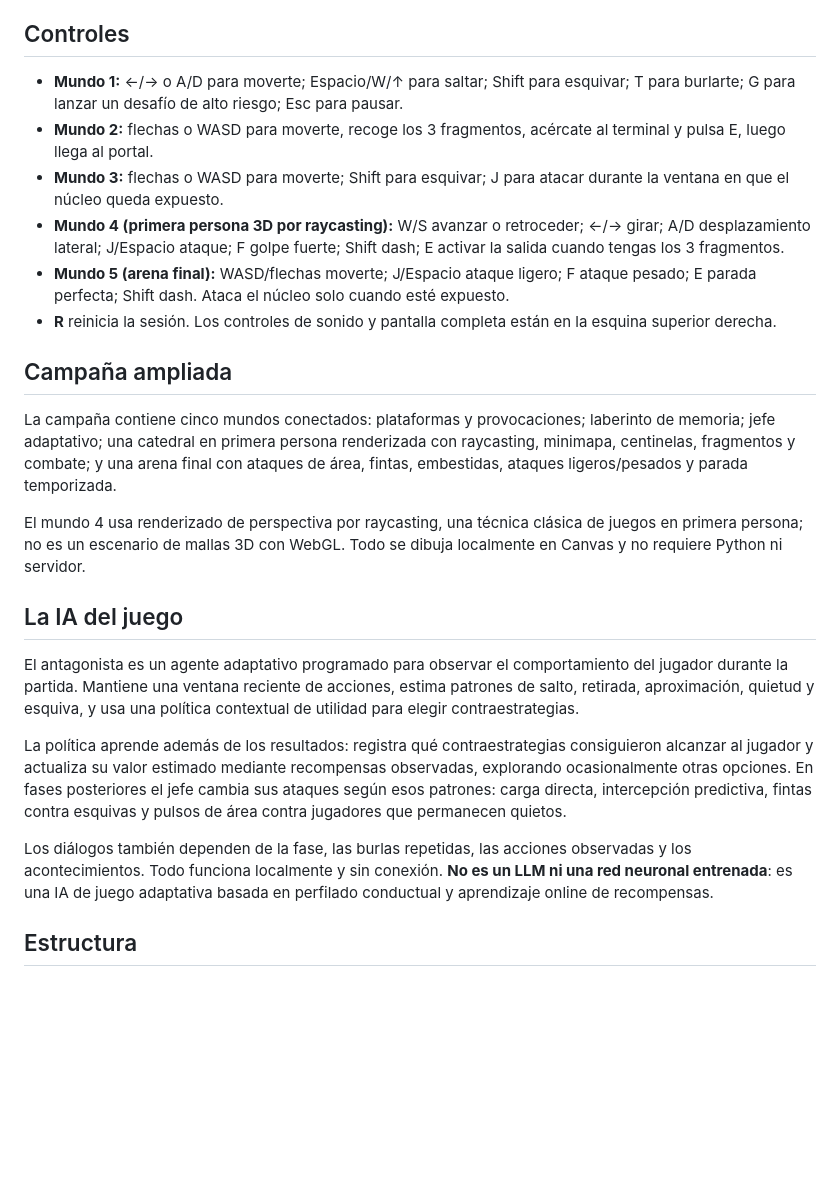
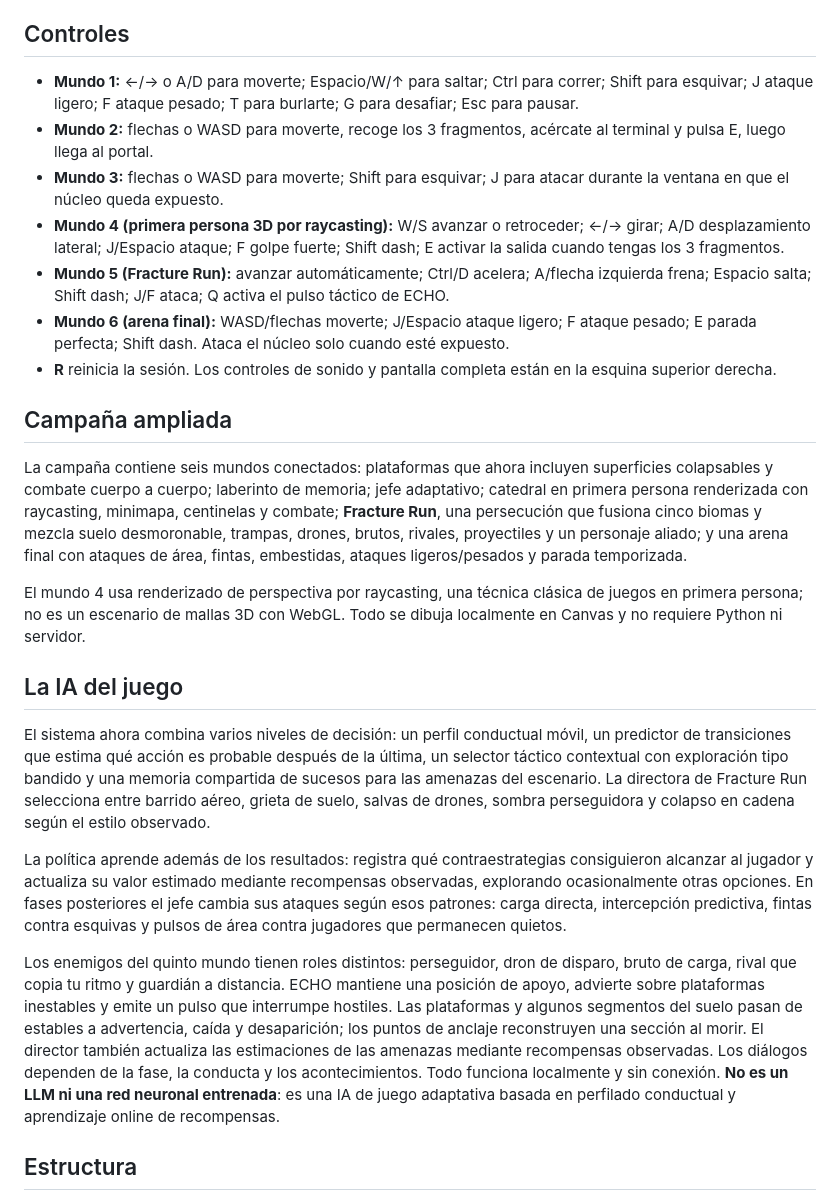
Before and after one commit to sdavid16/YOU-MADE-ME, a Markdown page: README.md, the part around the change. Rendered like a GitHub page; blank space fills up the shorter version.

Commit message:
docs: document fracture-run director AI and six-world campaign

```diff
--- a/README.md
+++ b/README.md
@@ -8,26 +8,27 @@ Descarga el ZIP del repositorio y abre `index.html` en un navegador moderno. No
 
 ## Controles
 
-- **Mundo 1:** ←/→ o A/D para moverte; Espacio/W/↑ para saltar; Shift para esquivar; T para burlarte; G para lanzar un desafío de alto riesgo; Esc para pausar.
+- **Mundo 1:** ←/→ o A/D para moverte; Espacio/W/↑ para saltar; Ctrl para correr; Shift para esquivar; J ataque ligero; F ataque pesado; T para burlarte; G para desafiar; Esc para pausar.
 - **Mundo 2:** flechas o WASD para moverte, recoge los 3 fragmentos, acércate al terminal y pulsa E, luego llega al portal.
 - **Mundo 3:** flechas o WASD para moverte; Shift para esquivar; J para atacar durante la ventana en que el núcleo queda expuesto.
 - **Mundo 4 (primera persona 3D por raycasting):** W/S avanzar o retroceder; ←/→ girar; A/D desplazamiento lateral; J/Espacio ataque; F golpe fuerte; Shift dash; E activar la salida cuando tengas los 3 fragmentos.
-- **Mundo 5 (arena final):** WASD/flechas moverte; J/Espacio ataque ligero; F ataque pesado; E parada perfecta; Shift dash. Ataca el núcleo solo cuando esté expuesto.
+- **Mundo 5 (Fracture Run):** avanzar automáticamente; Ctrl/D acelera; A/flecha izquierda frena; Espacio salta; Shift dash; J/F ataca; Q activa el pulso táctico de ECHO.
+- **Mundo 6 (arena final):** WASD/flechas moverte; J/Espacio ataque ligero; F ataque pesado; E parada perfecta; Shift dash. Ataca el núcleo solo cuando esté expuesto.
 - **R** reinicia la sesión. Los controles de sonido y pantalla completa están en la esquina superior derecha.
 
 ## Campaña ampliada
 
-La campaña contiene cinco mundos conectados: plataformas y provocaciones; laberinto de memoria; jefe adaptativo; una catedral en primera persona renderizada con raycasting, minimapa, centinelas, fragmentos y combate; y una arena final con ataques de área, fintas, embestidas, ataques ligeros/pesados y parada temporizada.
+La campaña contiene seis mundos conectados: plataformas que ahora incluyen superficies colapsables y combate cuerpo a cuerpo; laberinto de memoria; jefe adaptativo; catedral en primera persona renderizada con raycasting, minimapa, centinelas y combate; **Fracture Run**, una persecución que fusiona cinco biomas y mezcla suelo desmoronable, trampas, drones, brutos, rivales, proyectiles y un personaje aliado; y una arena final con ataques de área, fintas, embestidas, ataques ligeros/pesados y parada temporizada.
 
 El mundo 4 usa renderizado de perspectiva por raycasting, una técnica clásica de juegos en primera persona; no es un escenario de mallas 3D con WebGL. Todo se dibuja localmente en Canvas y no requiere Python ni servidor.
 
 ## La IA del juego
 
-El antagonista es un agente adaptativo programado para observar el comportamiento del jugador durante la partida. Mantiene una ventana reciente de acciones, estima patrones de salto, retirada, aproximación, quietud y esquiva, y usa una política contextual de utilidad para elegir contraestrategias.
+El sistema ahora combina varios niveles de decisión: un perfil conductual móvil, un predictor de transiciones que estima qué acción es probable después de la última, un selector táctico contextual con exploración tipo bandido y una memoria compartida de sucesos para las amenazas del escenario. La directora de Fracture Run selecciona entre barrido aéreo, grieta de suelo, salvas de drones, sombra perseguidora y colapso en cadena según el estilo observado.
 
 La política aprende además de los resultados: registra qué contraestrategias consiguieron alcanzar al jugador y actualiza su valor estimado mediante recompensas observadas, explorando ocasionalmente otras opciones. En fases posteriores el jefe cambia sus ataques según esos patrones: carga directa, intercepción predictiva, fintas contra esquivas y pulsos de área contra jugadores que permanecen quietos.
 
-Los diálogos también dependen de la fase, las burlas repetidas, las acciones observadas y los acontecimientos. Todo funciona localmente y sin conexión. **No es un LLM ni una red neuronal entrenada**: es una IA de juego adaptativa basada en perfilado conductual y aprendizaje online de recompensas.
+Los enemigos del quinto mundo tienen roles distintos: perseguidor, dron de disparo, bruto de carga, rival que copia tu ritmo y guardián a distancia. ECHO mantiene una posición de apoyo, advierte sobre plataformas inestables y emite un pulso que interrumpe hostiles. Las plataformas y algunos segmentos del suelo pasan de estables a advertencia, caída y desaparición; los puntos de anclaje reconstruyen una sección al morir. El director también actualiza las estimaciones de las amenazas mediante recompensas observadas. Los diálogos dependen de la fase, la conducta y los acontecimientos. Todo funciona localmente y sin conexión. **No es un LLM ni una red neuronal entrenada**: es una IA de juego adaptativa basada en perfilado conductual y aprendizaje online de recompensas.
 
 ## Estructura
 
```
